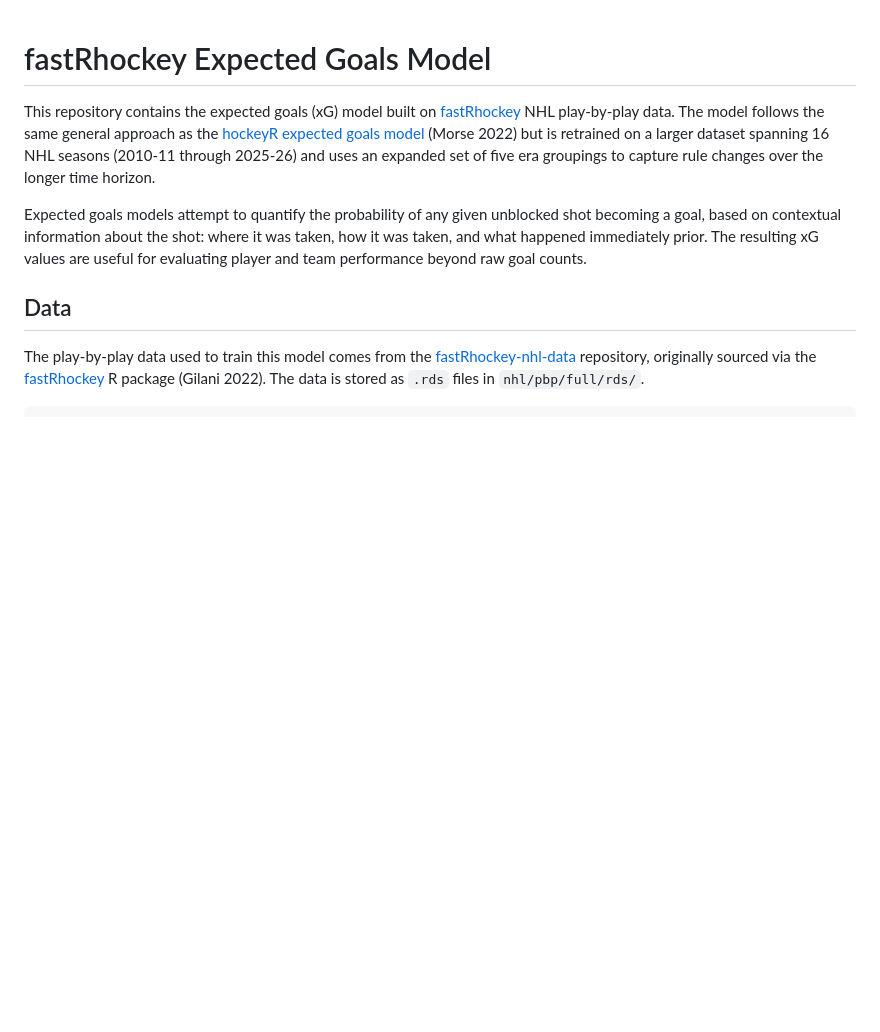
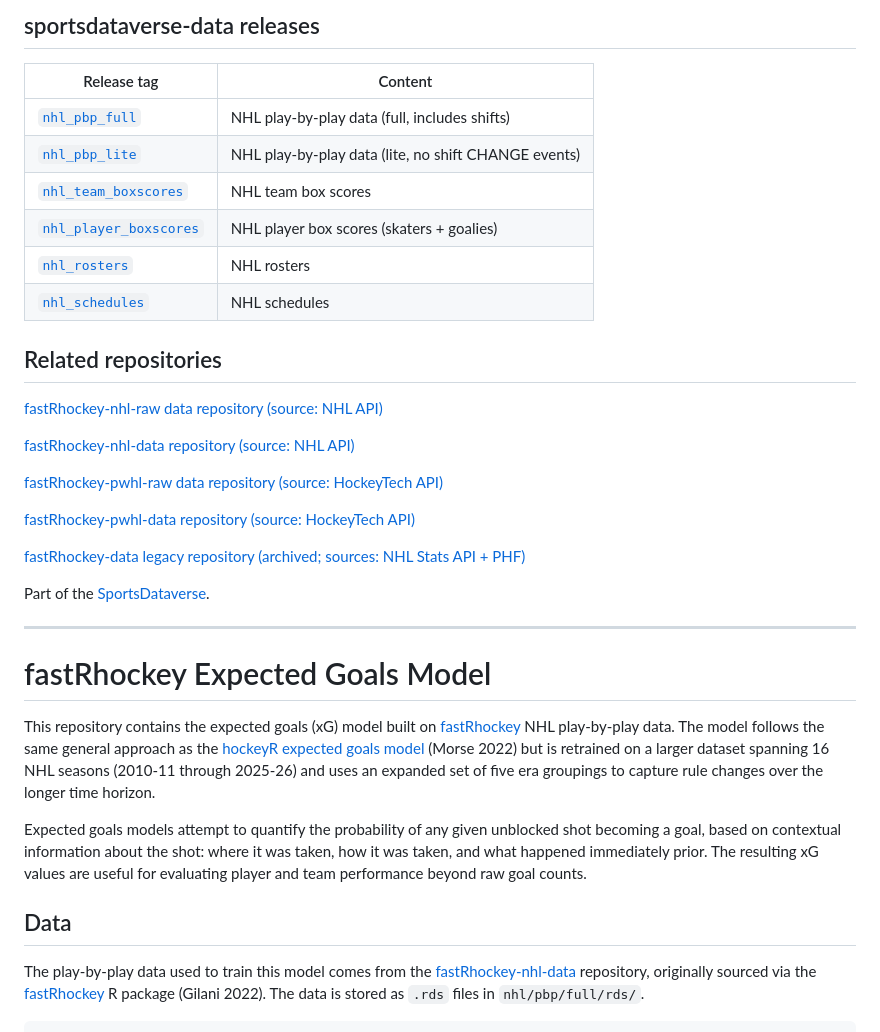
Before and after one commit to sportsdataverse/fastRhockey-nhl-data, a Markdown page: README.md, the part around one of its changes. Rendered like a GitHub page; blank space fills up the shorter version.

```diff
--- a/README.md
+++ b/README.md
@@ -1,3 +58,29 @@
+## sportsdataverse-data releases
+
+| Release tag | Content |
+|-----|---------|
+| [`nhl_pbp_full`](https://github.com/sportsdataverse/sportsdataverse-data/releases/tag/nhl_pbp_full) | NHL play-by-play data (full, includes shifts) |
+| [`nhl_pbp_lite`](https://github.com/sportsdataverse/sportsdataverse-data/releases/tag/nhl_pbp_lite) | NHL play-by-play data (lite, no shift CHANGE events) |
+| [`nhl_team_boxscores`](https://github.com/sportsdataverse/sportsdataverse-data/releases/tag/nhl_team_boxscores) | NHL team box scores |
+| [`nhl_player_boxscores`](https://github.com/sportsdataverse/sportsdataverse-data/releases/tag/nhl_player_boxscores) | NHL player box scores (skaters + goalies) |
+| [`nhl_rosters`](https://github.com/sportsdataverse/sportsdataverse-data/releases/tag/nhl_rosters) | NHL rosters |
+| [`nhl_schedules`](https://github.com/sportsdataverse/sportsdataverse-data/releases/tag/nhl_schedules) | NHL schedules |
+
+## Related repositories
+
+[fastRhockey-nhl-raw data repository (source: NHL API)](https://github.com/sportsdataverse/fastRhockey-nhl-raw)
+
+[fastRhockey-nhl-data repository (source: NHL API)](https://github.com/sportsdataverse/fastRhockey-nhl-data)
+
+[fastRhockey-pwhl-raw data repository (source: HockeyTech API)](https://github.com/sportsdataverse/fastRhockey-pwhl-raw)
+
+[fastRhockey-pwhl-data repository (source: HockeyTech API)](https://github.com/sportsdataverse/fastRhockey-pwhl-data)
+
+[fastRhockey-data legacy repository (archived; sources: NHL Stats API + PHF)](https://github.com/sportsdataverse/fastRhockey-data)
+
+Part of the [SportsDataverse](https://sportsdataverse.org/).
+
+---
 
 # fastRhockey Expected Goals Model
 
```
Also changed, not shown: other parts of README.md (+57 -0 lines).
